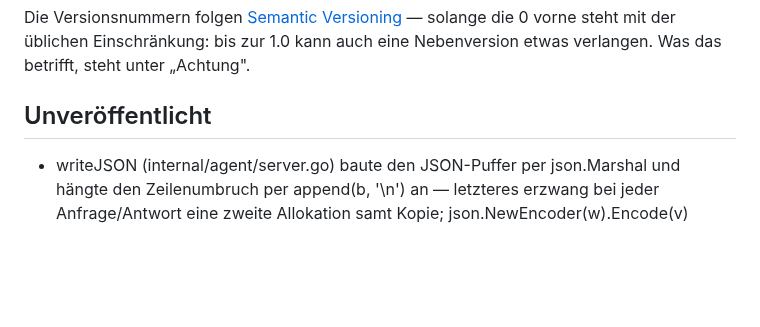
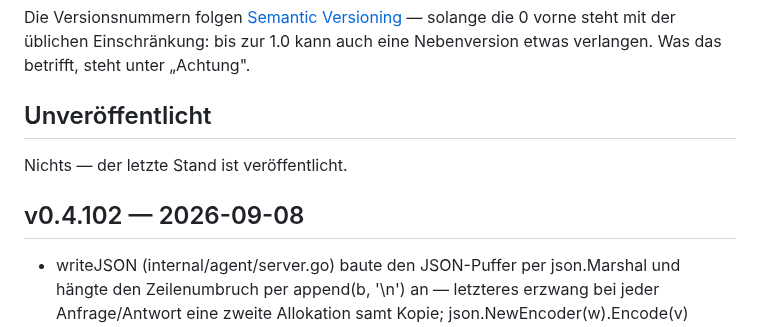
Before and after one commit to marion909/VoltPanel, a Markdown page: CHANGELOG.md, the part around the change. Rendered like a GitHub page; blank space fills up the shorter version.

Commit message:
CHANGELOG.md: v0.4.102

```diff
--- a/CHANGELOG.md
+++ b/CHANGELOG.md
@@ -12,6 +12,10 @@ solange die 0 vorne steht mit der üblichen Einschränkung: bis zur 1.0 kann auc
 eine Nebenversion etwas verlangen. Was das betrifft, steht unter „Achtung".
 
 ## Unveröffentlicht
+
+Nichts — der letzte Stand ist veröffentlicht.
+
+## v0.4.102 — 2026-09-08
 
 - writeJSON (internal/agent/server.go) baute den JSON-Puffer per
   json.Marshal und hängte den Zeilenumbruch per append(b, '\n') an —
```
